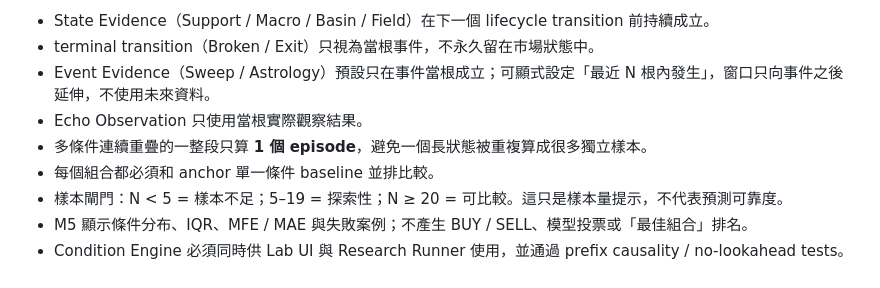
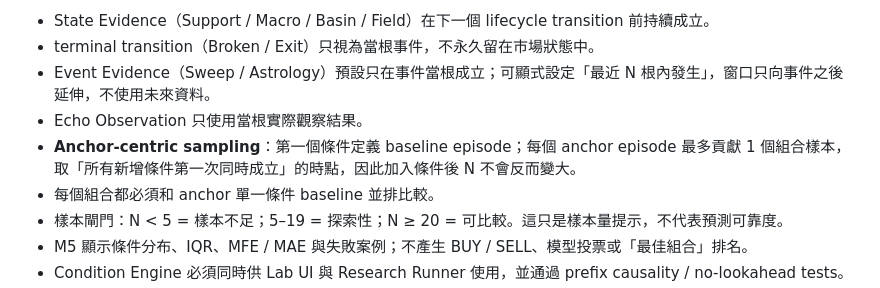
Before and after one commit to azaz17283954200078-cpu/Btc-, a Markdown page: MILESTONES.md, the part around the change. Drawn GitHub-style.

Commit message:
Document anchor-centric M5 sampling

```diff
--- a/MILESTONES.md
+++ b/MILESTONES.md
@@ -156,7 +156,7 @@ M5 研究的是「多一個 causal Evidence 之後，歷史分布發生了什麼
 - terminal transition（Broken / Exit）只視為當根事件，不永久留在市場狀態中。
 - Event Evidence（Sweep / Astrology）預設只在事件當根成立；可顯式設定「最近 N 根內發生」，窗口只向事件之後延伸，不使用未來資料。
 - Echo Observation 只使用當根實際觀察結果。
-- 多條件連續重疊的一整段只算 **1 個 episode**，避免一個長狀態被重複算成很多獨立樣本。
+- **Anchor-centric sampling**：第一個條件定義 baseline episode；每個 anchor episode 最多貢獻 1 個組合樣本，取「所有新增條件第一次同時成立」的時點，因此加入條件後 N 不會反而變大。
 - 每個組合都必須和 anchor 單一條件 baseline 並排比較。
 - 樣本閘門：N < 5 = 樣本不足；5–19 = 探索性；N ≥ 20 = 可比較。這只是樣本量提示，不代表預測可靠度。
 - M5 顯示條件分布、IQR、MFE / MAE 與失敗案例；不產生 BUY / SELL、模型投票或「最佳組合」排名。
```
